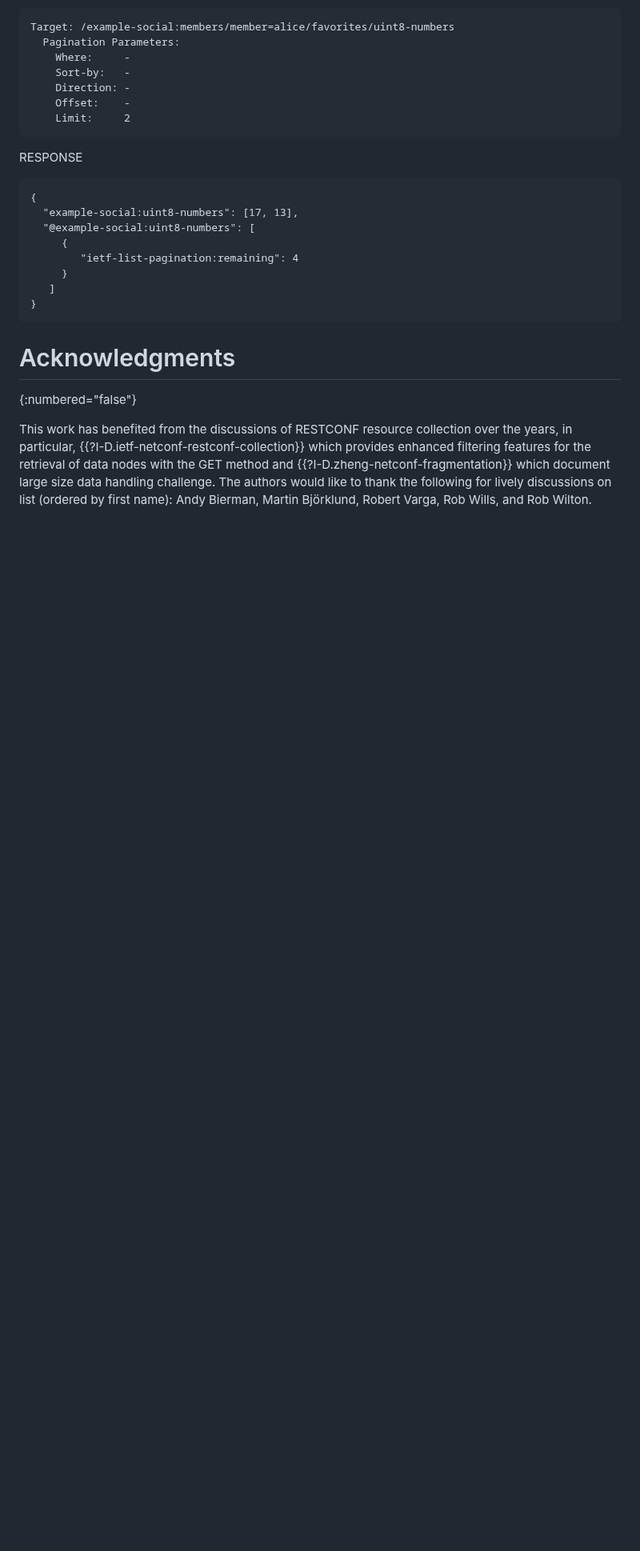
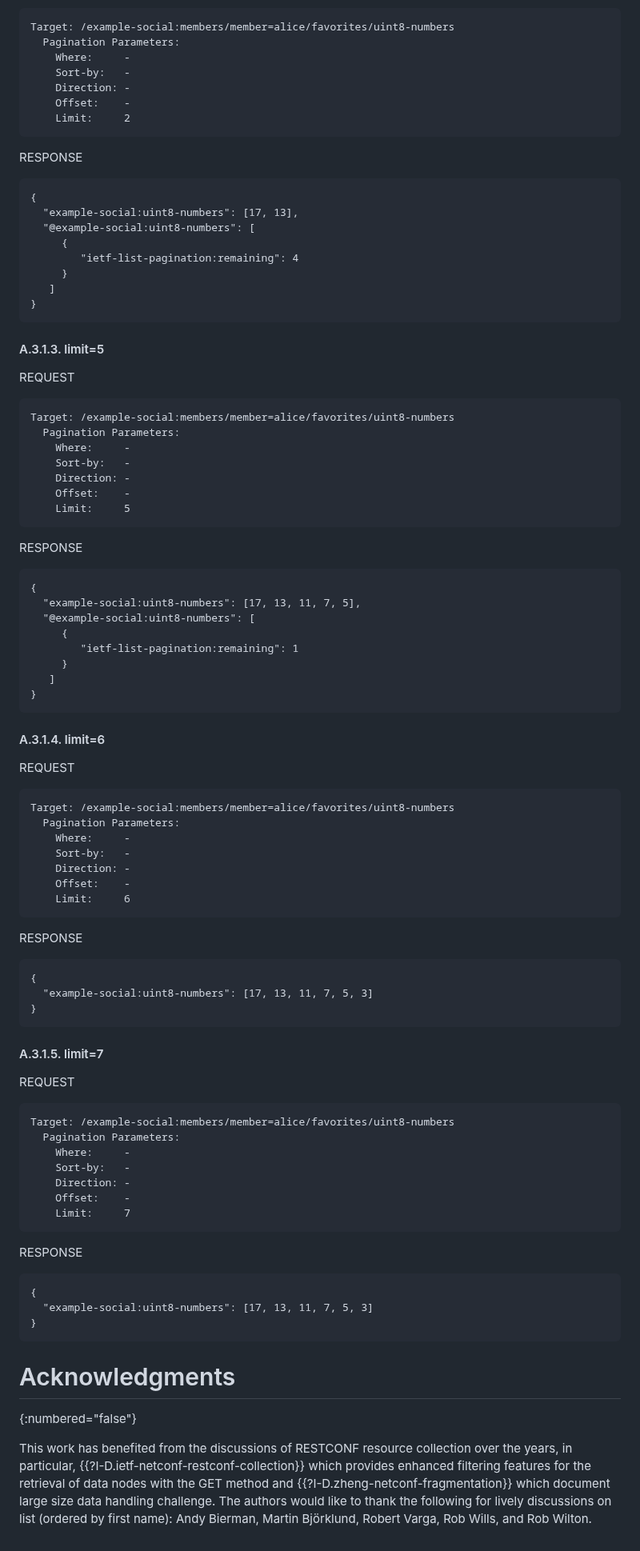
Before and after one commit to billwuqin/list-pagination-markdown, a Markdown page: draft-ietf-netconf-list-pagination.md, the part around the change. Shown at 80% size. GitHub-like rendering; blank space fills up the shorter version.

```diff
--- a/draft-ietf-netconf-list-pagination.md
+++ b/draft-ietf-netconf-list-pagination.md
@@ -1014,6 +1014,66 @@ RESPONSE
 }
 ~~~~
 
+#### A.3.1.3. limit=5
+
+REQUEST
+~~~~
+Target: /example-social:members/member=alice/favorites/uint8-numbers
+  Pagination Parameters:
+    Where:     -
+    Sort-by:   -
+    Direction: -
+    Offset:    -
+    Limit:     5
+~~~~
+RESPONSE
+~~~~
+{
+  "example-social:uint8-numbers": [17, 13, 11, 7, 5],
+  "@example-social:uint8-numbers": [
+     {
+        "ietf-list-pagination:remaining": 1
+     }
+   ]
+}
+~~~~
+#### A.3.1.4. limit=6
+
+REQUEST
+~~~~
+Target: /example-social:members/member=alice/favorites/uint8-numbers
+  Pagination Parameters:
+    Where:     -
+    Sort-by:   -
+    Direction: -
+    Offset:    -
+    Limit:     6
+~~~~
+RESPONSE
+~~~~
+{
+  "example-social:uint8-numbers": [17, 13, 11, 7, 5, 3]
+}
+~~~~
+#### A.3.1.5. limit=7
+
+REQUEST
+~~~~
+Target: /example-social:members/member=alice/favorites/uint8-numbers
+  Pagination Parameters:
+    Where:     -
+    Sort-by:   -
+    Direction: -
+    Offset:    -
+    Limit:     7
+~~~~
+RESPONSE
+~~~~
+{
+  "example-social:uint8-numbers": [17, 13, 11, 7, 5, 3]
+}
+~~~~
+
 # Acknowledgments
 {:numbered="false"}
 
```
